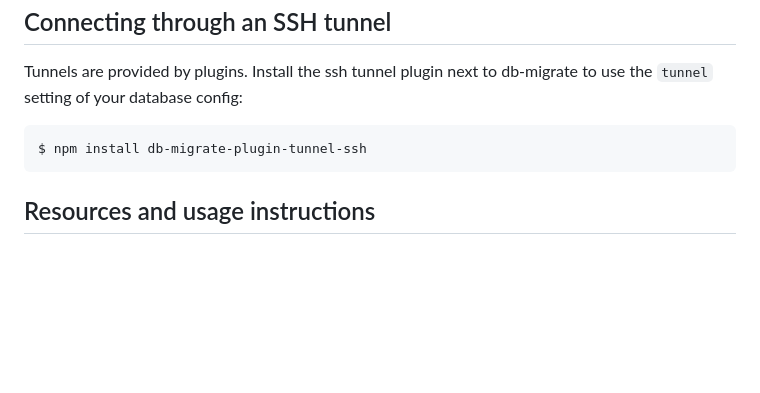
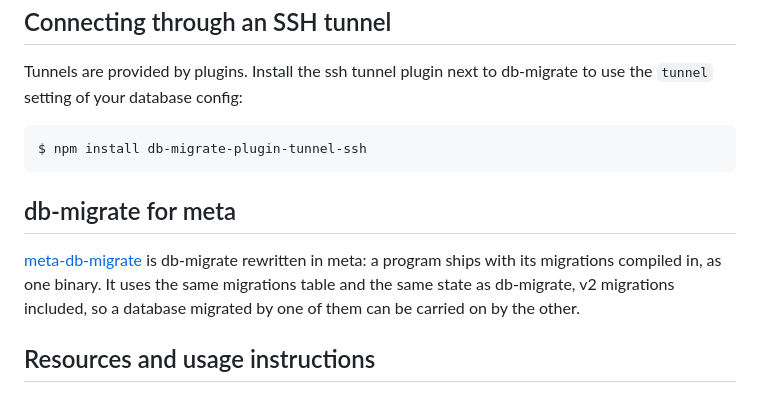
Before and after one commit to db-migrate/node-db-migrate, a Markdown page: README.md, the part around the change. Drawn GitHub-style; blank space fills up the shorter version.

Commit message:
docs: link db-migrate for meta

```diff
--- a/README.md
+++ b/README.md
@@ -67,6 +67,14 @@ db-migrate to use the `tunnel` setting of your database config:
 
     $ npm install db-migrate-plugin-tunnel-ssh
 
+## db-migrate for meta
+
+[meta-db-migrate](https://github.com/db-migrate/meta-db-migrate) is db-migrate
+rewritten in meta: a program ships with its migrations compiled in, as one
+binary. It uses the same migrations table and the same state as db-migrate,
+v2 migrations included, so a database migrated by one of them can be carried
+on by the other.
+
 ## Resources and usage instructions
 
 Please follow the link below, for usage instructions examples and the full
```
